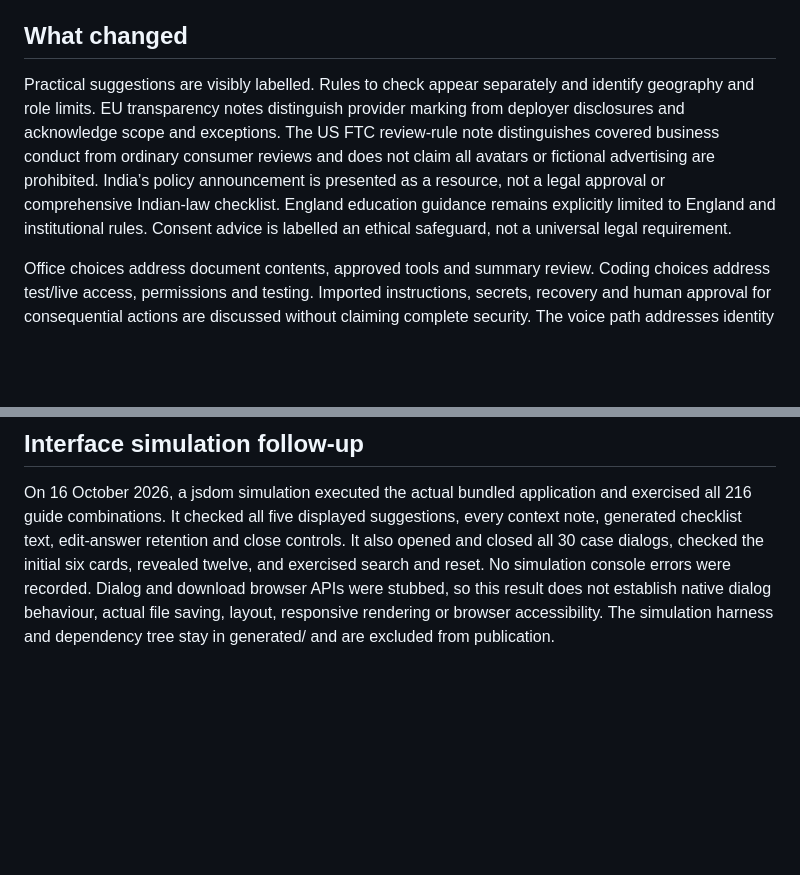
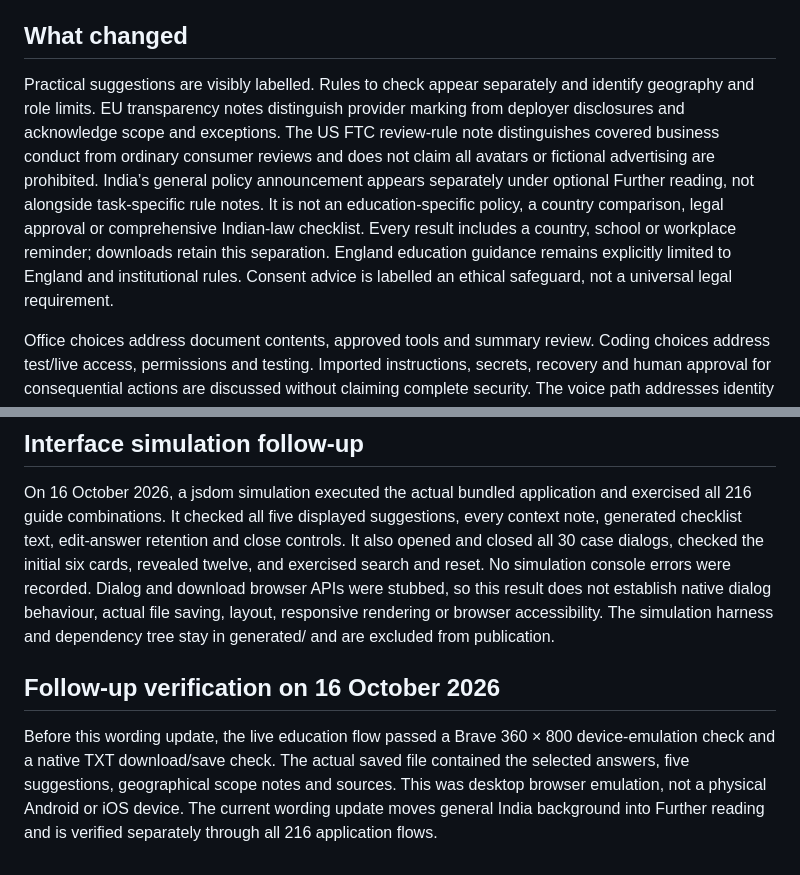
Before and after one commit to krrishvimal/ai-behind-the-headlines, a Markdown page: ETHICS-GUIDE-REVIEW.md, 2 parts joined by grey strips. Rendered like a GitHub page; blank space fills up the shorter version.

```diff
--- a/ETHICS-GUIDE-REVIEW.md
+++ b/ETHICS-GUIDE-REVIEW.md
@@ -4,7 +4,7 @@ Reviewed 16 October 2026 with AI assistance. Version 3.2.0 adds office documents
 
 ## What changed
 
-Practical suggestions are visibly labelled. Rules to check appear separately and identify geography and role limits. EU transparency notes distinguish provider marking from deployer disclosures and acknowledge scope and exceptions. The US FTC review-rule note distinguishes covered business conduct from ordinary consumer reviews and does not claim all avatars or fictional advertising are prohibited. India’s policy announcement is presented as a resource, not a legal approval or comprehensive Indian-law checklist. England education guidance remains explicitly limited to England and institutional rules. Consent advice is labelled an ethical safeguard, not a universal legal requirement.
+Practical suggestions are visibly labelled. Rules to check appear separately and identify geography and role limits. EU transparency notes distinguish provider marking from deployer disclosures and acknowledge scope and exceptions. The US FTC review-rule note distinguishes covered business conduct from ordinary consumer reviews and does not claim all avatars or fictional advertising are prohibited. India’s general policy announcement appears separately under optional Further reading, not alongside task-specific rule notes. It is not an education-specific policy, a country comparison, legal approval or comprehensive Indian-law checklist. Every result includes a country, school or workplace reminder; downloads retain this separation. England education guidance remains explicitly limited to England and institutional rules. Consent advice is labelled an ethical safeguard, not a universal legal requirement.
 
 Office choices address document contents, approved tools and summary review. Coding choices address test/live access, permissions and testing. Imported instructions, secrets, recovery and human approval for consequential actions are discussed without claiming complete security. The voice path addresses identity rights, public/private context and identity/payment uses. Familiar voices are not accepted as identity verification.
 
@@ -49,3 +49,7 @@ Use node scripts/audit-guide.mjs for the detailed output inventory. Do not publi
 ## Interface simulation follow-up
 
 On 16 October 2026, a jsdom simulation executed the actual bundled application and exercised all 216 guide combinations. It checked all five displayed suggestions, every context note, generated checklist text, edit-answer retention and close controls. It also opened and closed all 30 case dialogs, checked the initial six cards, revealed twelve, and exercised search and reset. No simulation console errors were recorded. Dialog and download browser APIs were stubbed, so this result does not establish native dialog behaviour, actual file saving, layout, responsive rendering or browser accessibility. The simulation harness and dependency tree stay in generated/ and are excluded from publication.
+
+## Follow-up verification on 16 October 2026
+
+Before this wording update, the live education flow passed a Brave 360 × 800 device-emulation check and a native TXT download/save check. The actual saved file contained the selected answers, five suggestions, geographical scope notes and sources. This was desktop browser emulation, not a physical Android or iOS device. The current wording update moves general India background into Further reading and is verified separately through all 216 application flows.
```
Also changed, not shown: README.md (+1 -1 lines).
